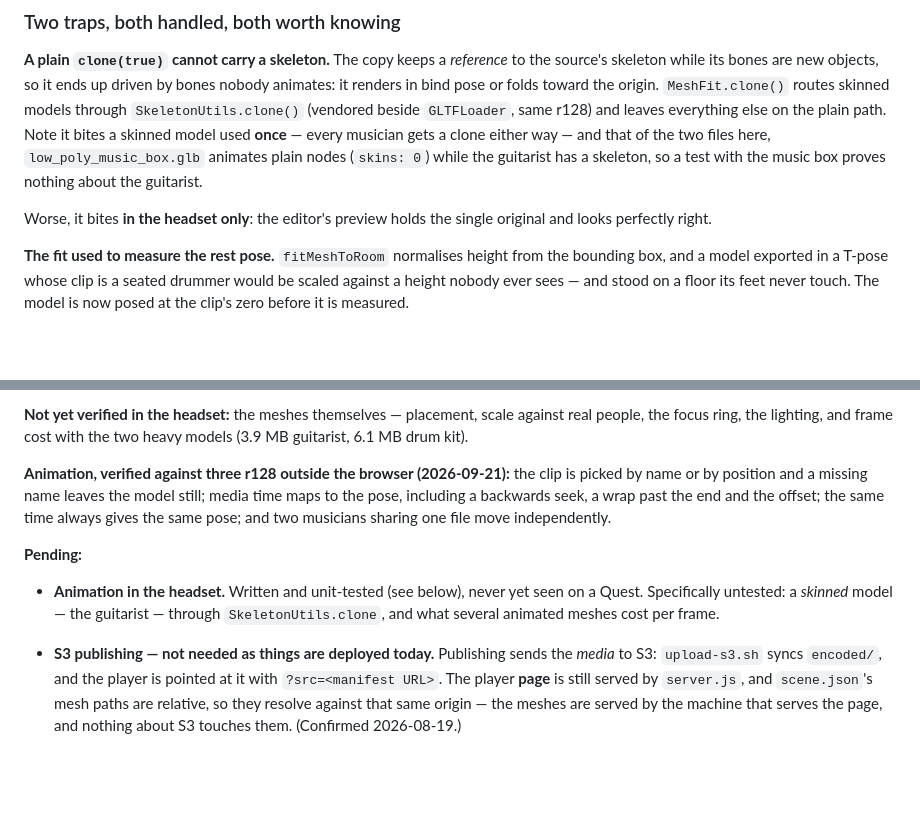
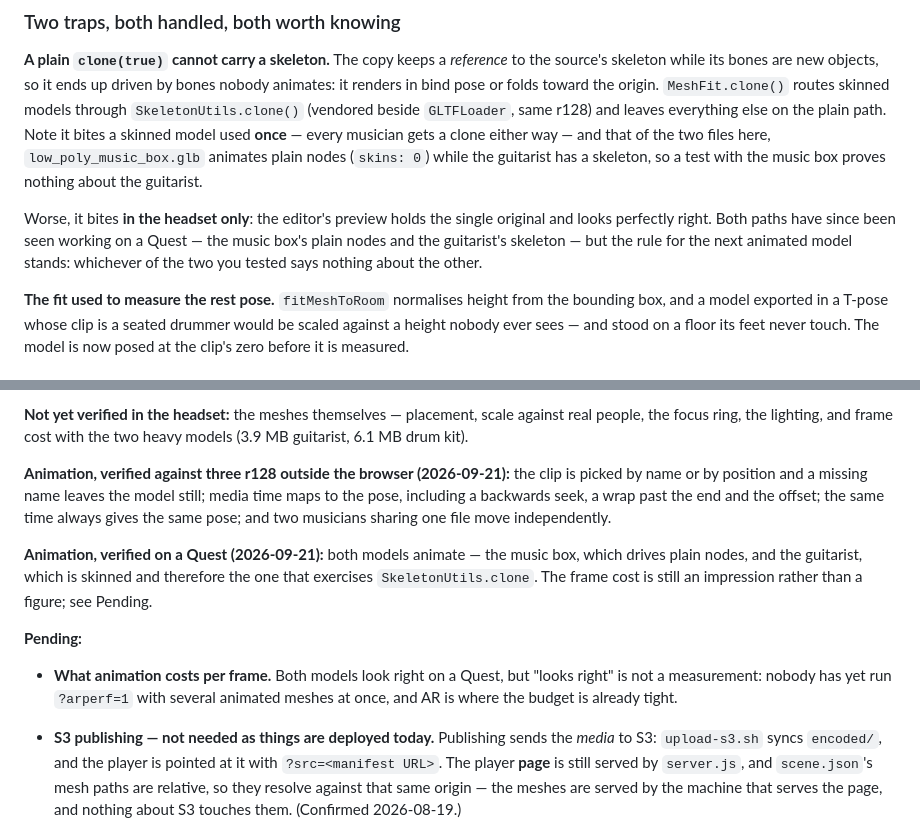
Before and after one commit to amplify-project/Immersive-Stage-WebXR, a Markdown page: docs/musician-meshes.md, 2 parts joined by grey strips. Rendered like a GitHub page; blank space fills up the shorter version.

Commit message:
docs(mesh): both animation paths are confirmed on a headset now
The skinned one — the guitarist, through SkeletonUtils.clone — is the half that
was still a guess, and it is the half that fails invisibly: the editor's preview
holds the single original and looks right whatever the clone did. Both seen
moving on a Quest.

What is left is a number rather than an impression: nobody has run ?arperf=1
with several animated meshes at once, and AR is where the budget is tight.

```diff
--- a/docs/musician-meshes.md
+++ b/docs/musician-meshes.md
@@ -320,7 +320,10 @@ animates plain nodes (`skins: 0`) while the guitarist has a skeleton, so a test
 with the music box proves nothing about the guitarist.
 
 Worse, it bites **in the headset only**: the editor's preview holds the single
-original and looks perfectly right.
+original and looks perfectly right. Both paths have since been seen working on a
+Quest — the music box's plain nodes and the guitarist's skeleton — but the rule
+for the next animated model stands: whichever of the two you tested says nothing
+about the other.
 
 **The fit used to measure the rest pose.** `fitMeshToRoom` normalises height
 from the bounding box, and a model exported in a T-pose whose clip is a seated
@@ -353,11 +356,16 @@ media time maps to the pose, including a backwards seek, a wrap past the end and
 the offset; the same time always gives the same pose; and two musicians sharing
 one file move independently.
 
+**Animation, verified on a Quest (2026-09-21):** both models animate — the music
+box, which drives plain nodes, and the guitarist, which is skinned and therefore
+the one that exercises `SkeletonUtils.clone`. The frame cost is still an
+impression rather than a figure; see Pending.
+
 **Pending:**
 
-- **Animation in the headset.** Written and unit-tested (see below), never yet
-  seen on a Quest. Specifically untested: a *skinned* model — the guitarist —
-  through `SkeletonUtils.clone`, and what several animated meshes cost per frame.
+- **What animation costs per frame.** Both models look right on a Quest, but
+  "looks right" is not a measurement: nobody has yet run `?arperf=1` with
+  several animated meshes at once, and AR is where the budget is already tight.
 - **S3 publishing — not needed as things are deployed today.** Publishing sends
   the *media* to S3: `upload-s3.sh` syncs `encoded/`, and the player is pointed at
   it with `?src=<manifest URL>`. The player **page** is still served by
```
